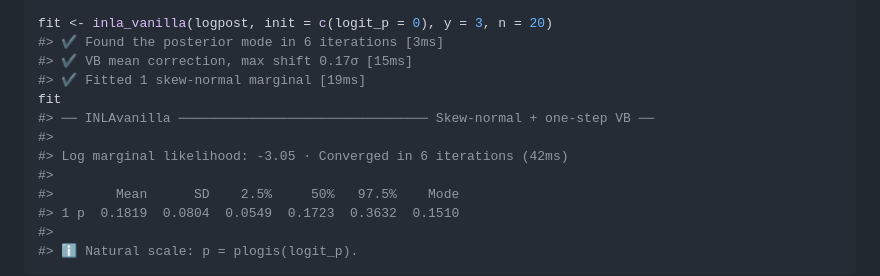
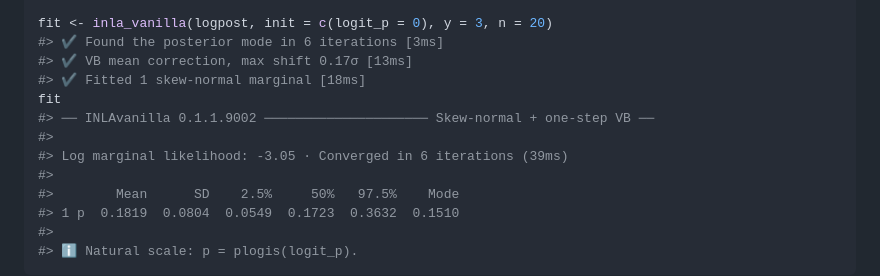
Before and after one commit to haziqj/inlavanilla, a Markdown page: README.md, the part around the change. Drawn GitHub-style.

```diff
--- a/README.md
+++ b/README.md
@@ -77,12 +77,12 @@ logpost <- function(theta, y, n) {
 
 fit <- inla_vanilla(logpost, init = c(logit_p = 0), y = 3, n = 20)
 #> ✔ Found the posterior mode in 6 iterations [3ms]
-#> ✔ VB mean correction, max shift 0.17σ [15ms]
-#> ✔ Fitted 1 skew-normal marginal [19ms]
+#> ✔ VB mean correction, max shift 0.17σ [13ms]
+#> ✔ Fitted 1 skew-normal marginal [18ms]
 fit
-#> ── INLAvanilla ──────────────────────────────── Skew-normal + one-step VB ──
+#> ── INLAvanilla 0.1.1.9002 ───────────────────── Skew-normal + one-step VB ──
 #>
-#> Log marginal likelihood: -3.05 · Converged in 6 iterations (42ms)
+#> Log marginal likelihood: -3.05 · Converged in 6 iterations (39ms)
 #>
 #>        Mean      SD    2.5%     50%   97.5%    Mode
 #> 1 p  0.1819  0.0804  0.0549  0.1723  0.3632  0.1510
```
